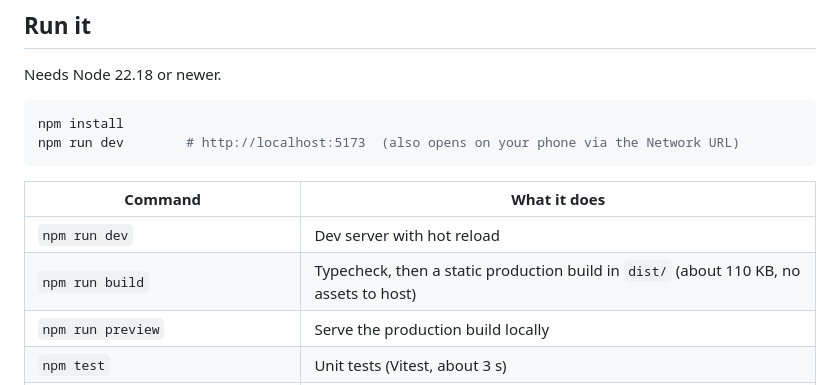
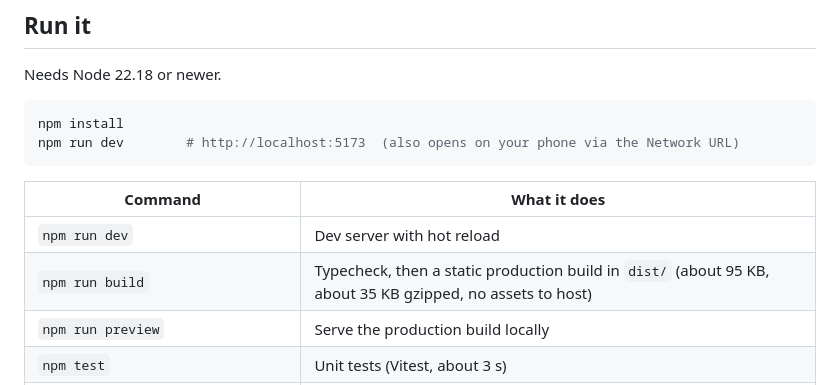
Before and after one commit to Bhadmhus01/SPECIMEN, a Markdown page: README.md, the part around the change. Drawn GitHub-style.

Commit message:
README: correct the production build size (about 95 KB, 35 KB gzipped)
The README said about 110 KB. The build measures 95.5 kB raw across all emitted files (index, gallery, shared chunks, CSS) and about 34 KiB gzipped.

Co-authored-by: arena-agent <297053741+arena-agent@users.noreply.github.com>

```diff
--- a/README.md
+++ b/README.md
@@ -20,7 +20,7 @@ npm run dev        # http://localhost:5173  (also opens on your phone via the Ne
 | Command | What it does |
 | --- | --- |
 | `npm run dev` | Dev server with hot reload |
-| `npm run build` | Typecheck, then a static production build in `dist/` (about 110 KB, no assets to host) |
+| `npm run build` | Typecheck, then a static production build in `dist/` (about 95 KB, about 35 KB gzipped, no assets to host) |
 | `npm run preview` | Serve the production build locally |
 | `npm test` | Unit tests (Vitest, about 3 s) |
 | `npm run e2e` | Browser checks in a real Chrome: touch and keyboard playthroughs, dialogs, reduced motion, audio render |
```
